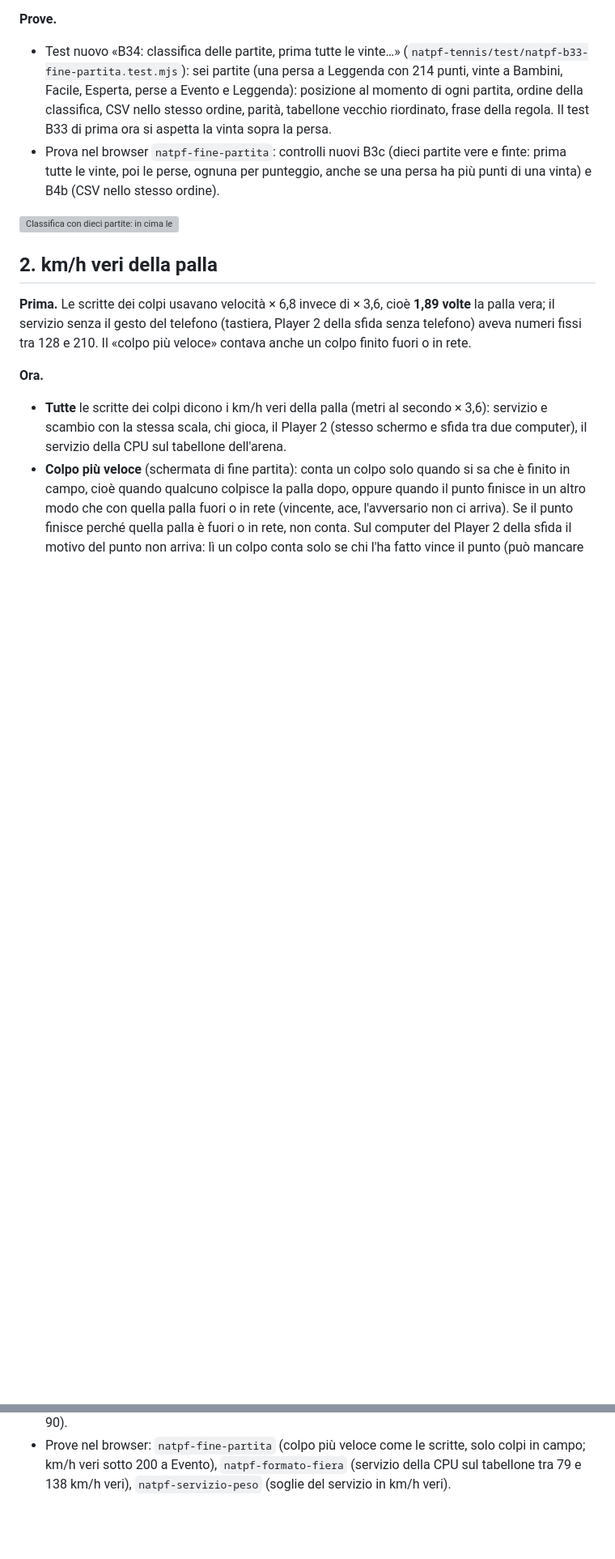
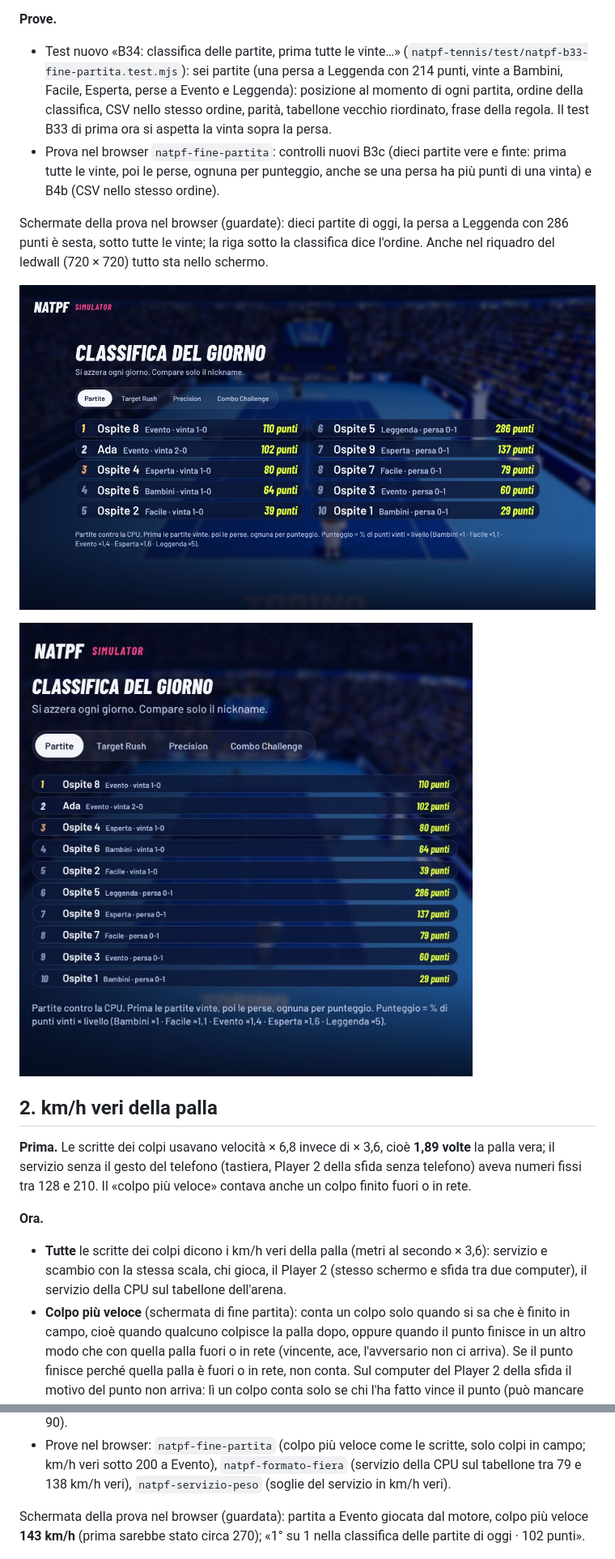
Before and after one commit to sporcellifitp/fitp-simulator, a Markdown page: docs/b34/decisioni-revisione.md, 2 parts joined by grey strips. Shown at 81% size. GitHub-like rendering; pictures changed too: docs/b34/img/classifica-10-1280x720.jpg (added), docs/b34/img/classifica-10-720x720.jpg (added); blank space fills up the shorter version; grey boxes are pictures that could not be loaded.

```diff
--- a/docs/b34/decisioni-revisione.md
+++ b/docs/b34/decisioni-revisione.md
@@ -47,7 +47,13 @@ cambiare il codice (`natpf-tennis/src/natpf/natpf_events.js`, funzione `matchOrd
 - Prova nel browser `natpf-fine-partita`: controlli nuovi B3c (dieci partite vere e finte: prima tutte le vinte, poi le
   perse, ognuna per punteggio, anche se una persa ha più punti di una vinta) e B4b (CSV nello stesso ordine).
 
+Schermate della prova nel browser (guardate): dieci partite di oggi, la persa a Leggenda con 286 punti è sesta, sotto
+tutte le vinte; la riga sotto la classifica dice l'ordine. Anche nel riquadro del ledwall (720 × 720) tutto sta nello
+schermo.
+
 ![Classifica con dieci partite: in cima le vinte, sotto le perse](img/classifica-10-1280x720.jpg)
+
+![La stessa classifica a 720 × 720](img/classifica-10-720x720.jpg)
 
 ## 2. km/h veri della palla
 
@@ -114,6 +120,9 @@ i colpi fuori e in rete lo provano i test (sotto), dove nelle stesse partite ci
 - Prove nel browser: `natpf-fine-partita` (colpo più veloce come le scritte, solo colpi in campo; km/h veri sotto 200 a
   Evento), `natpf-formato-fiera` (servizio della CPU sul tabellone tra 79 e 138 km/h veri), `natpf-servizio-peso`
   (soglie del servizio in km/h veri).
+
+Schermata della prova nel browser (guardata): partita a Evento giocata dal motore, colpo più veloce **143 km/h**
+(prima sarebbe stato circa 270); «1° su 1 nella classifica delle partite di oggi · 102 punti».
 
 ![Fine partita contro la CPU con i km/h veri](img/cpu-1280x720.jpg)
 
```
Also changed, not shown: other parts of docs/b34/decisioni-revisione.md (+24 -4 lines), docs/b34/img/cpu-1280x720.jpg (added).
